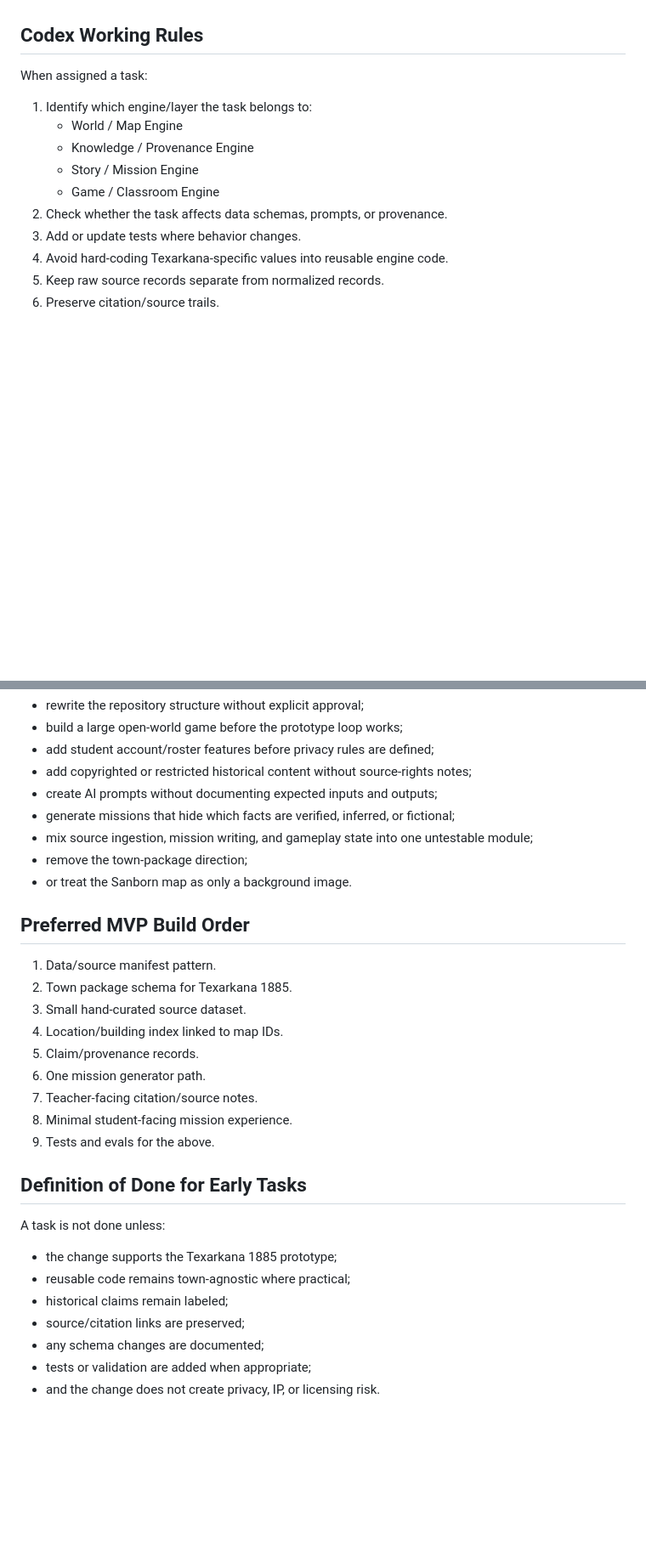
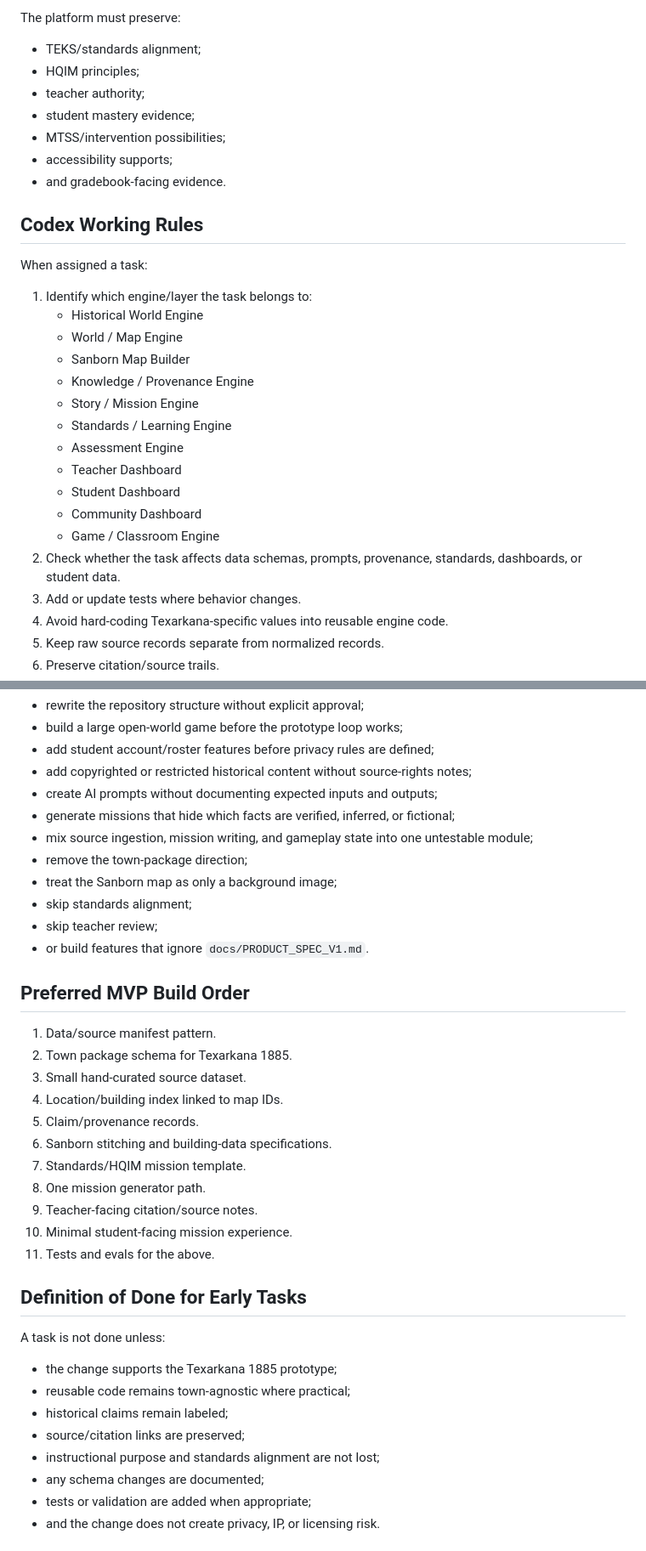
Before and after one commit to drbellschool/TheMindsEye, a Markdown page: AGENTS.md, 2 parts joined by grey strips. Shown at 85% size. Drawn GitHub-style; blank space fills up the shorter version.

```diff
--- a/AGENTS.md
+++ b/AGENTS.md
@@ -44,14 +69,30 @@ Never present an inference or invented gameplay detail as verified history.
+The platform must preserve:
+
+- TEKS/standards alignment;
+- HQIM principles;
+- teacher authority;
+- student mastery evidence;
+- MTSS/intervention possibilities;
+- accessibility supports;
+- and gradebook-facing evidence.
 
 ## Codex Working Rules
 
 When assigned a task:
 
 1. Identify which engine/layer the task belongs to:
+   - Historical World Engine
    - World / Map Engine
+   - Sanborn Map Builder
    - Knowledge / Provenance Engine
    - Story / Mission Engine
+   - Standards / Learning Engine
+   - Assessment Engine
+   - Teacher Dashboard
+   - Student Dashboard
+   - Community Dashboard
    - Game / Classroom Engine
-2. Check whether the task affects data schemas, prompts, or provenance.
+2. Check whether the task affects data schemas, prompts, provenance, standards, dashboards, or student data.
 3. Add or update tests where behavior changes.
 4. Avoid hard-coding Texarkana-specific values into reusable engine code.
 5. Keep raw source records separate from normalized records.
@@ -71,7 +112,10 @@ Do not:
 - generate missions that hide which facts are verified, inferred, or fictional;
 - mix source ingestion, mission writing, and gameplay state into one untestable module;
 - remove the town-package direction;
-- or treat the Sanborn map as only a background image.
+- treat the Sanborn map as only a background image;
+- skip standards alignment;
+- skip teacher review;
+- or build features that ignore `docs/PRODUCT_SPEC_V1.md`.
 
 ## Preferred MVP Build Order
 
@@ -80,10 +124,12 @@ Do not:
 3. Small hand-curated source dataset.
 4. Location/building index linked to map IDs.
 5. Claim/provenance records.
-6. One mission generator path.
-7. Teacher-facing citation/source notes.
-8. Minimal student-facing mission experience.
-9. Tests and evals for the above.
+6. Sanborn stitching and building-data specifications.
+7. Standards/HQIM mission template.
+8. One mission generator path.
+9. Teacher-facing citation/source notes.
+10. Minimal student-facing mission experience.
+11. Tests and evals for the above.
 
 ## Definition of Done for Early Tasks
 
@@ -93,6 +139,7 @@ A task is not done unless:
 - reusable code remains town-agnostic where practical;
 - historical claims remain labeled;
 - source/citation links are preserved;
+- instructional purpose and standards alignment are not lost;
 - any schema changes are documented;
 - tests or validation are added when appropriate;
 - and the change does not create privacy, IP, or licensing risk.
```
Also changed, not shown: other parts of AGENTS.md (+36 -11 lines).
